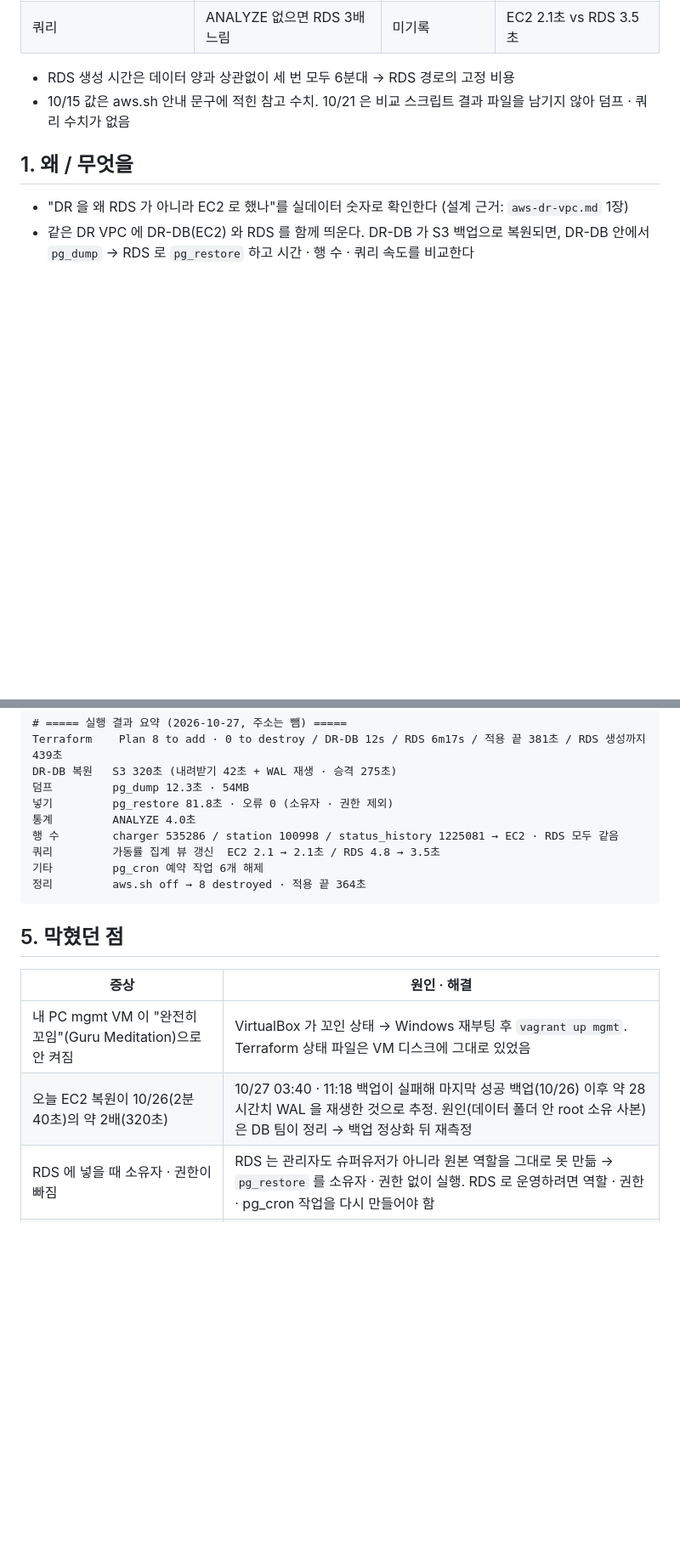
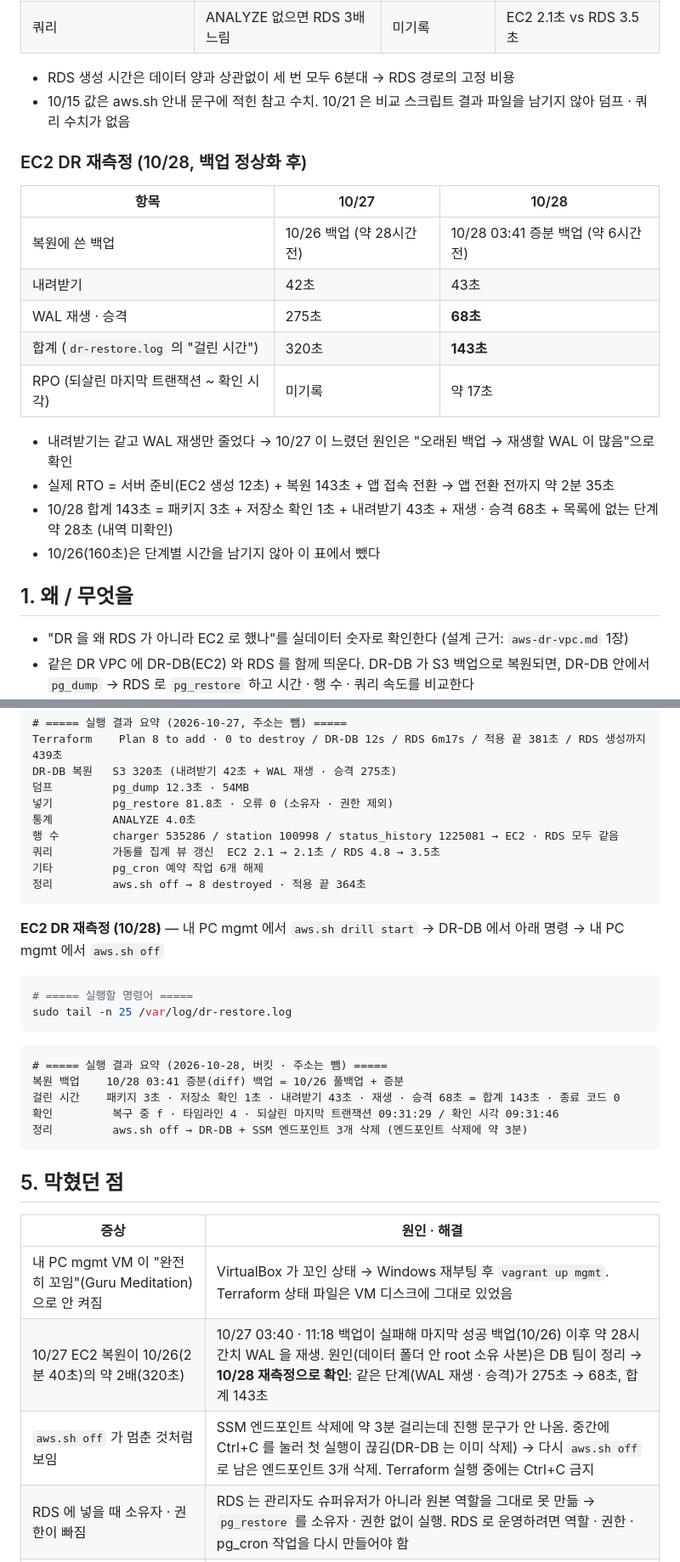
Before and after one commit to raspberry-2jo/chargeops, a Markdown page: docs/setup/aws-rds-compare.md, 2 parts joined by grey strips. Shown at 85% size. Drawn GitHub-style; blank space fills up the shorter version.

Commit message:
docs(aws): RDS 비교 훈련 기록 추가

````diff
--- a/docs/setup/aws-rds-compare.md
+++ b/docs/setup/aws-rds-compare.md
@@ -33,6 +33,21 @@
 
 - RDS 생성 시간은 데이터 양과 상관없이 세 번 모두 6분대 → RDS 경로의 고정 비용
 - 10/15 값은 aws.sh 안내 문구에 적힌 참고 수치. 10/21 은 비교 스크립트 결과 파일을 남기지 않아 덤프 · 쿼리 수치가 없음
+
+### EC2 DR 재측정 (10/28, 백업 정상화 후)
+
+| 항목 | 10/27 | 10/28 |
+|---|---|---|
+| 복원에 쓴 백업 | 10/26 백업 (약 28시간 전) | 10/28 03:41 증분 백업 (약 6시간 전) |
+| 내려받기 | 42초 | 43초 |
+| WAL 재생 · 승격 | 275초 | **68초** |
+| 합계 (`dr-restore.log` 의 "걸린 시간") | 320초 | **143초** |
+| RPO (되살린 마지막 트랜잭션 ~ 확인 시각) | 미기록 | 약 17초 |
+
+- 내려받기는 같고 WAL 재생만 줄었다 → 10/27 이 느렸던 원인은 "오래된 백업 → 재생할 WAL 이 많음"으로 확인
+- 실제 RTO = 서버 준비(EC2 생성 12초) + 복원 143초 + 앱 접속 전환 → 앱 전환 전까지 약 2분 35초
+- 10/28 합계 143초 = 패키지 3초 + 저장소 확인 1초 + 내려받기 43초 + 재생 · 승격 68초 + 목록에 없는 단계 약 28초 (내역 미확인)
+- 10/26(160초)은 단계별 시간을 남기지 않아 이 표에서 뺐다
 
 ## 1. 왜 / 무엇을
 
@@ -125,12 +140,27 @@ DR-DB 복원   S3 320초 (내려받기 42초 + WAL 재생 · 승격 275초)
 정리         aws.sh off → 8 destroyed · 적용 끝 364초
 ```
 
+**EC2 DR 재측정 (10/28)** — 내 PC mgmt 에서 `aws.sh drill start` → DR-DB 에서 아래 명령 → 내 PC mgmt 에서 `aws.sh off`
+
+```bash
+# ===== 실행할 명령어 =====
+sudo tail -n 25 /var/log/dr-restore.log
+```
+```
+# ===== 실행 결과 요약 (2026-10-28, 버킷 · 주소는 뺌) =====
+복원 백업    10/28 03:41 증분(diff) 백업 = 10/26 풀백업 + 증분
+걸린 시간    패키지 3초 · 저장소 확인 1초 · 내려받기 43초 · 재생 · 승격 68초 = 합계 143초 · 종료 코드 0
+확인         복구 중 f · 타임라인 4 · 되살린 마지막 트랜잭션 09:31:29 / 확인 시각 09:31:46
+정리         aws.sh off → DR-DB + SSM 엔드포인트 3개 삭제 (엔드포인트 삭제에 약 3분)
+```
+
 ## 5. 막혔던 점
 
 | 증상 | 원인 · 해결 |
 |---|---|
 | 내 PC mgmt VM 이 "완전히 꼬임"(Guru Meditation)으로 안 켜짐 | VirtualBox 가 꼬인 상태 → Windows 재부팅 후 `vagrant up mgmt`. Terraform 상태 파일은 VM 디스크에 그대로 있었음 |
-| 오늘 EC2 복원이 10/26(2분 40초)의 약 2배(320초) | 10/27 03:40 · 11:18 백업이 실패해 마지막 성공 백업(10/26) 이후 약 28시간치 WAL 을 재생한 것으로 추정. 원인(데이터 폴더 안 root 소유 사본)은 DB 팀이 정리 → 백업 정상화 뒤 재측정 |
+| 10/27 EC2 복원이 10/26(2분 40초)의 약 2배(320초) | 10/27 03:40 · 11:18 백업이 실패해 마지막 성공 백업(10/26) 이후 약 28시간치 WAL 을 재생. 원인(데이터 폴더 안 root 소유 사본)은 DB 팀이 정리 → **10/28 재측정으로 확인**: 같은 단계(WAL 재생 · 승격)가 275초 → 68초, 합계 143초 |
+| `aws.sh off` 가 멈춘 것처럼 보임 | SSM 엔드포인트 삭제에 약 3분 걸리는데 진행 문구가 안 나옴. 중간에 Ctrl+C 를 눌러 첫 실행이 끊김(DR-DB 는 이미 삭제) → 다시 `aws.sh off` 로 남은 엔드포인트 3개 삭제. Terraform 실행 중에는 Ctrl+C 금지 |
 | RDS 에 넣을 때 소유자 · 권한이 빠짐 | RDS 는 관리자도 슈퍼유저가 아니라 원본 역할을 그대로 못 만듦 → `pg_restore` 를 소유자 · 권한 없이 실행. RDS 로 운영하려면 역할 · 권한 · pg_cron 작업을 다시 만들어야 함 |
 | 화면 출력에 RDS 주소가 나옴 | 외부 공개는 꺼져 있어 접속은 안 되지만, 문서 · Git · 캡처에는 넣지 않음 |
 
````
Also changed, not shown: other parts of docs/setup/aws-rds-compare.md (+6 -5 lines).
